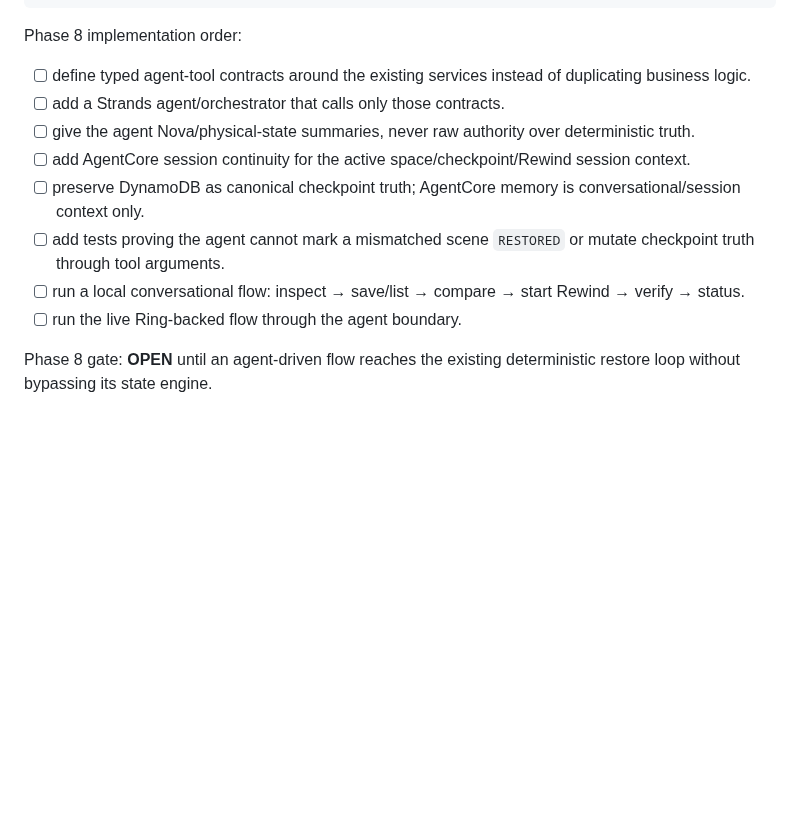
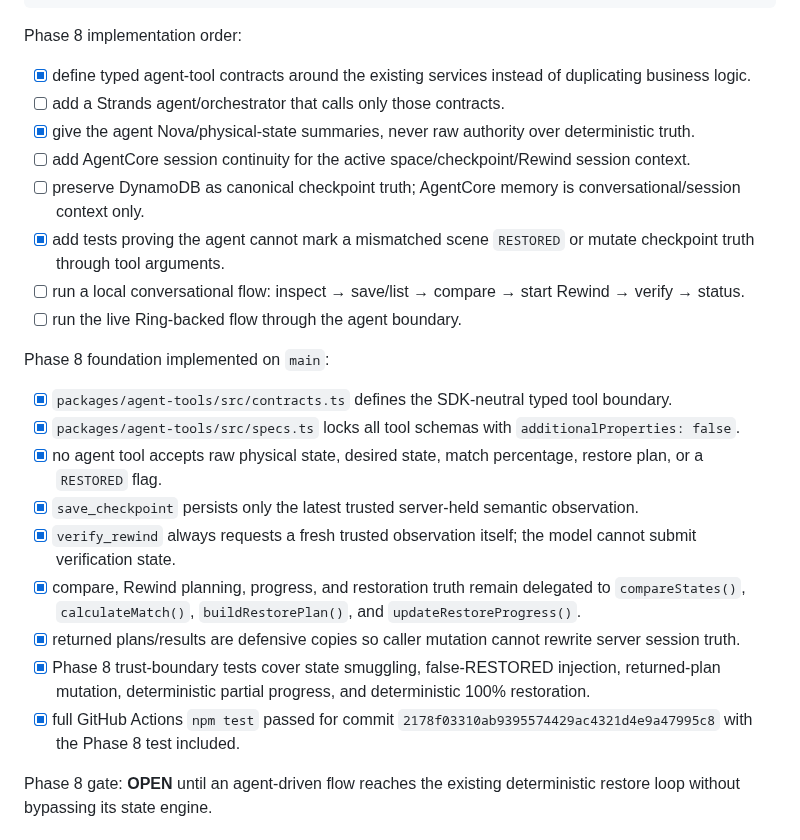
Before and after one commit to realxpen/rewind, a Markdown page: PROJECT_STATE.md, the part around the change. GitHub-like rendering; blank space fills up the shorter version.

Commit message:
docs: record Phase 8 agent tool foundation

```diff
--- a/PROJECT_STATE.md
+++ b/PROJECT_STATE.md
@@ -284,14 +284,26 @@ cancel_rewind
 
 Phase 8 implementation order:
 
-- [ ] define typed agent-tool contracts around the existing services instead of duplicating business logic.
+- [x] define typed agent-tool contracts around the existing services instead of duplicating business logic.
 - [ ] add a Strands agent/orchestrator that calls only those contracts.
-- [ ] give the agent Nova/physical-state summaries, never raw authority over deterministic truth.
+- [x] give the agent Nova/physical-state summaries, never raw authority over deterministic truth.
 - [ ] add AgentCore session continuity for the active space/checkpoint/Rewind session context.
 - [ ] preserve DynamoDB as canonical checkpoint truth; AgentCore memory is conversational/session context only.
-- [ ] add tests proving the agent cannot mark a mismatched scene `RESTORED` or mutate checkpoint truth through tool arguments.
+- [x] add tests proving the agent cannot mark a mismatched scene `RESTORED` or mutate checkpoint truth through tool arguments.
 - [ ] run a local conversational flow: inspect → save/list → compare → start Rewind → verify → status.
 - [ ] run the live Ring-backed flow through the agent boundary.
+
+Phase 8 foundation implemented on `main`:
+
+- [x] `packages/agent-tools/src/contracts.ts` defines the SDK-neutral typed tool boundary.
+- [x] `packages/agent-tools/src/specs.ts` locks all tool schemas with `additionalProperties: false`.
+- [x] no agent tool accepts raw physical state, desired state, match percentage, restore plan, or a `RESTORED` flag.
+- [x] `save_checkpoint` persists only the latest trusted server-held semantic observation.
+- [x] `verify_rewind` always requests a fresh trusted observation itself; the model cannot submit verification state.
+- [x] compare, Rewind planning, progress, and restoration truth remain delegated to `compareStates()`, `calculateMatch()`, `buildRestorePlan()`, and `updateRestoreProgress()`.
+- [x] returned plans/results are defensive copies so caller mutation cannot rewrite server session truth.
+- [x] Phase 8 trust-boundary tests cover state smuggling, false-RESTORED injection, returned-plan mutation, deterministic partial progress, and deterministic 100% restoration.
+- [x] full GitHub Actions `npm test` passed for commit `2178f03310ab9395574429ac4321d4e9a47995c8` with the Phase 8 test included.
 
 Phase 8 gate: **OPEN** until an agent-driven flow reaches the existing deterministic restore loop without bypassing its state engine.
 
```
